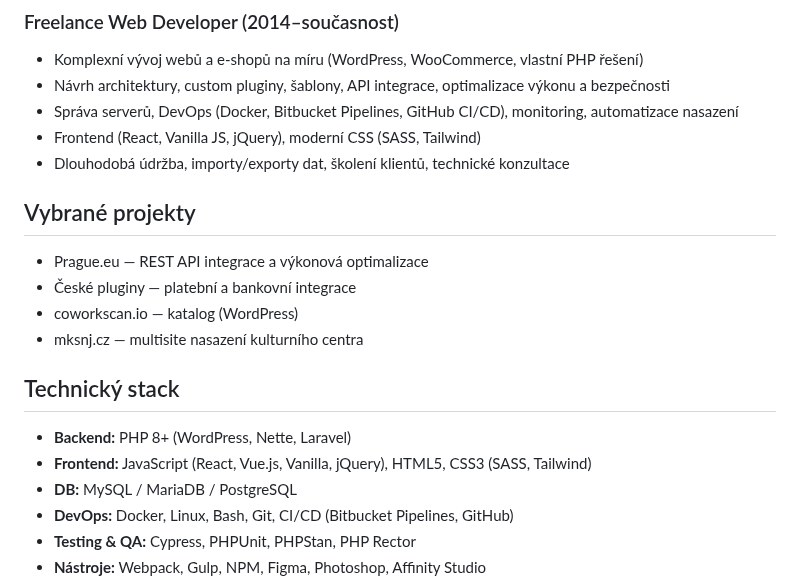
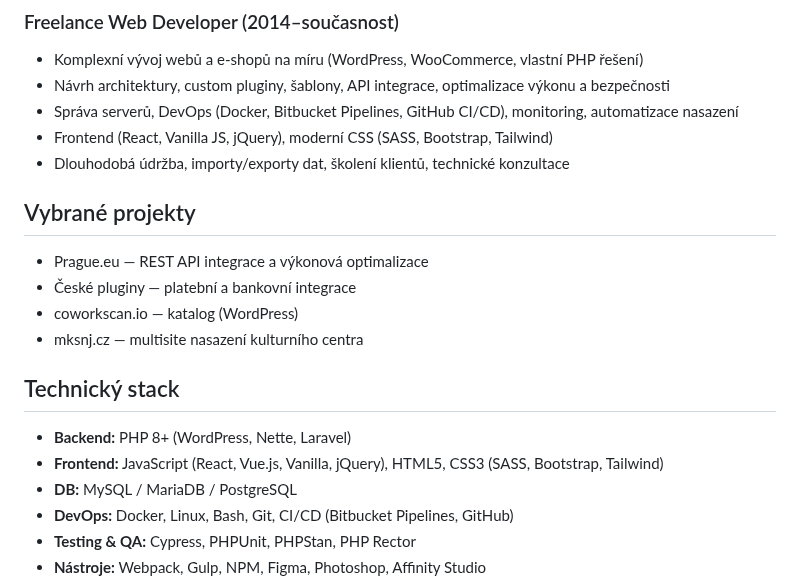
Before and after one commit to SenorUrb/prace, a Markdown page: CV-Martin-Urbanek-2026.md, the part around one of its changes. GitHub-like rendering.

```diff
--- a/CV-Martin-Urbanek-2026.md
+++ b/CV-Martin-Urbanek-2026.md
@@ -42,7 +43,7 @@ Klíčové zkušenosti
 - Komplexní vývoj webů a e-shopů na míru (WordPress, WooCommerce, vlastní PHP řešení)
 - Návrh architektury, custom pluginy, šablony, API integrace, optimalizace výkonu a bezpečnosti
 - Správa serverů, DevOps (Docker, Bitbucket Pipelines, GitHub CI/CD), monitoring, automatizace nasazení
-- Frontend (React, Vanilla JS, jQuery), moderní CSS (SASS, Tailwind)
+- Frontend (React, Vanilla JS, jQuery), moderní CSS (SASS, Bootstrap, Tailwind)
 - Dlouhodobá údržba, importy/exporty dat, školení klientů, technické konzultace
 
 Vybrané projekty
@@ -56,7 +57,7 @@ Technický stack
 ---------------
 
 - **Backend:** PHP 8+ (WordPress, Nette, Laravel)
-- **Frontend:** JavaScript (React, Vue.js, Vanilla, jQuery), HTML5, CSS3 (SASS, Tailwind)
+- **Frontend:** JavaScript (React, Vue.js, Vanilla, jQuery), HTML5, CSS3 (SASS, Bootstrap, Tailwind)
 - **DB:** MySQL / MariaDB / PostgreSQL
 - **DevOps:** Docker, Linux, Bash, Git, CI/CD (Bitbucket Pipelines, GitHub)
 - **Testing & QA:** Cypress, PHPUnit, PHPStan, PHP Rector
```
Also changed, not shown: other parts of CV-Martin-Urbanek-2026.md (+1 -0 lines), README-export-md-to-pdf.md (added, +49 -0 lines), assets/img/martin_urbanek.jpeg, 2 other files.
